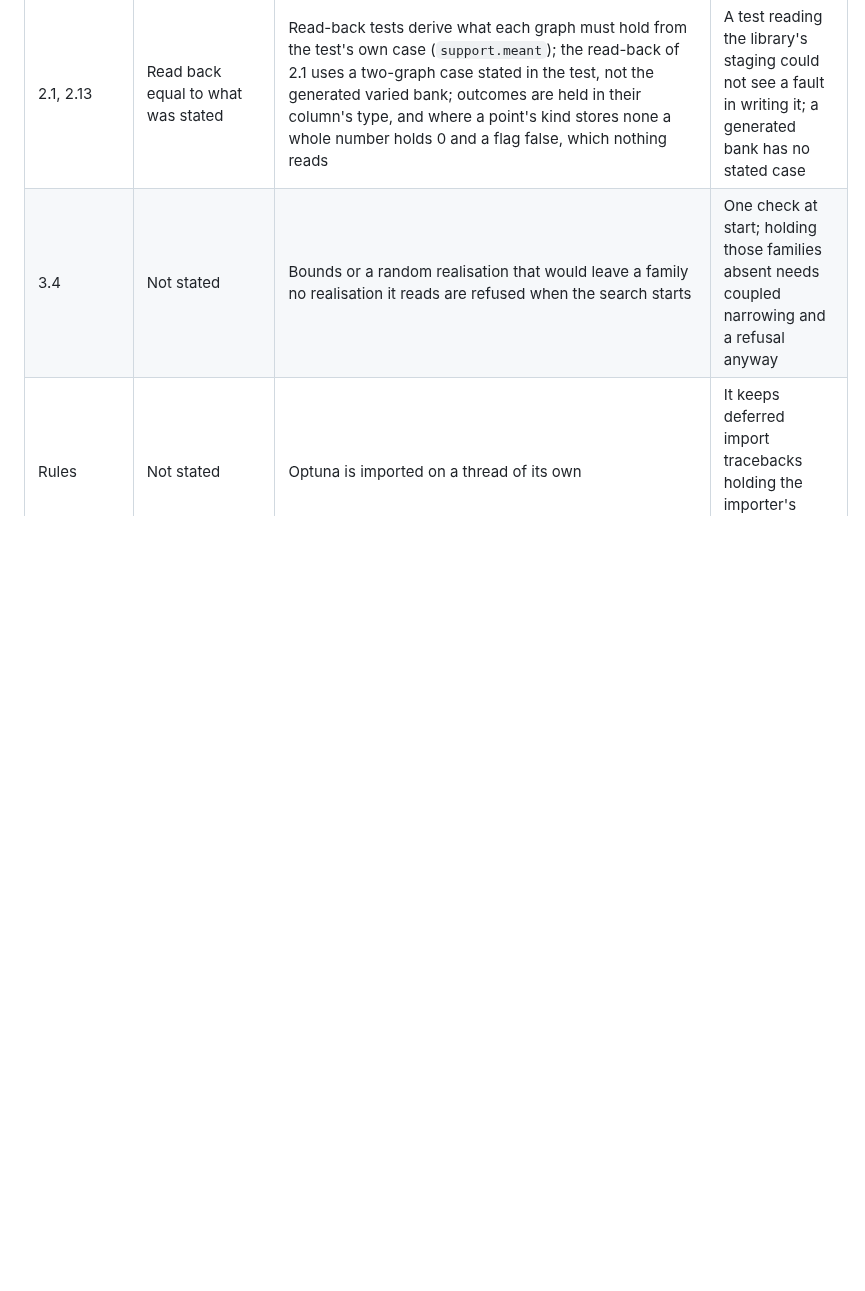
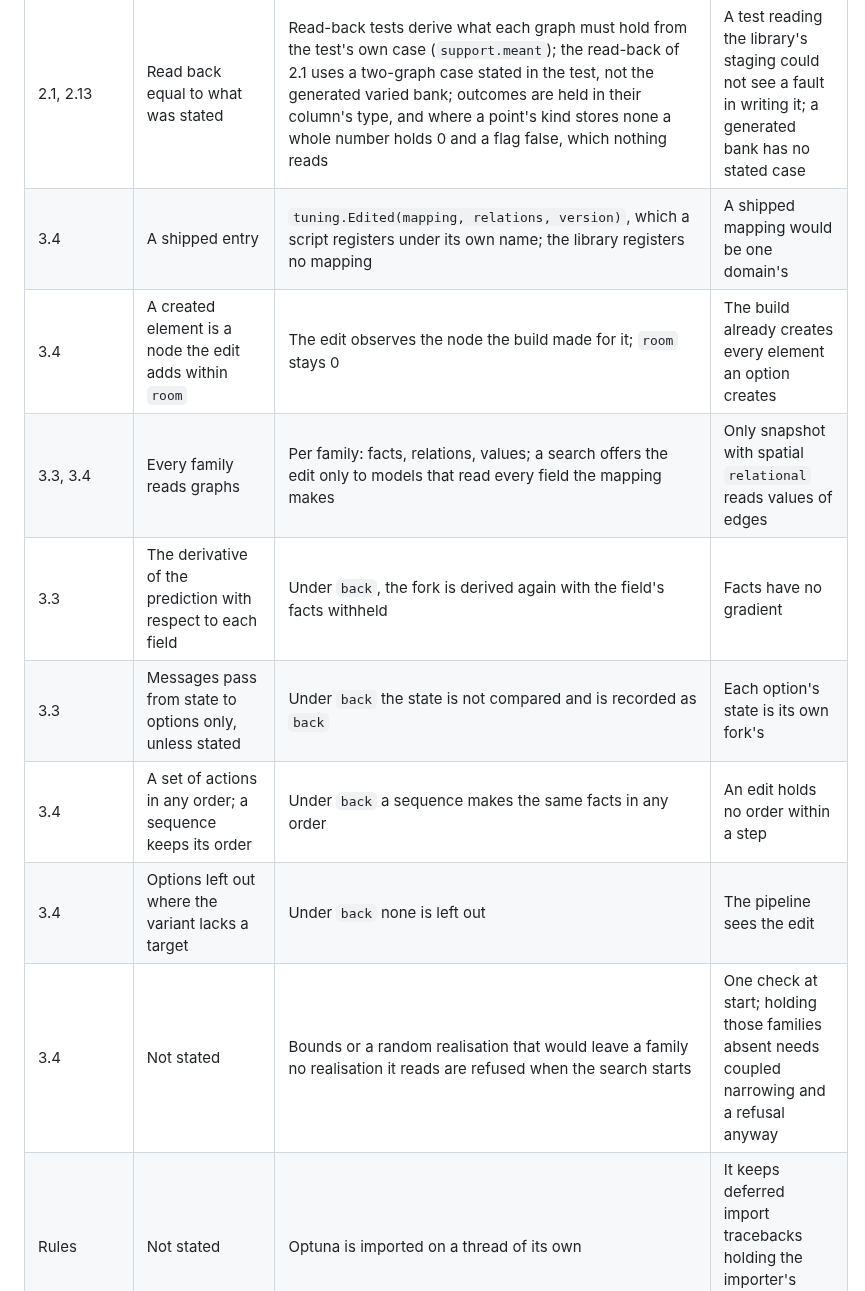
Before and after one commit to tristan00/graphspec, a Markdown page: PLAN.md, the part around one of its changes. GitHub-like rendering; blank space fills up the shorter version.

Commit message:
Plan: third part of 3.4 recorded, its follow-up listed
Co-Authored-By: Claude Opus 5.5 <noreply@anthropic.com>

```diff
--- a/PLAN.md
+++ b/PLAN.md
@@ -752,6 +753,13 @@ One line per place where the plan was wrong or silent: the subsection, what the
 | 2.10 | The statement of a fit says which loss and measures it uses | They are stated and checked against the bank's kinds at the start of a fit or a search, never drawn; a search ranks by the first measure, which must be lower-is-better, until 8.3 states ways of combining; plans without measures rank as written (`objective.earlier`) until 8.1 | Old searches stay readable in the dashboard |
 | 2.13 | A sequence of tokens; the time to an event | A sequence states its vocabulary as the target's series and a greatest length, every place predicted at once; a survival target states `width` and `intervals` on its kind of task, a duration in the graph's unit, and repeats its duration and outcome on each point; neither matures; both reuse the utility `weighted`; the censoring estimate of `brier` comes from the scored tasks | A model never reads the target; read-back needs the case on each point |
 | 2.1, 2.13 | Read back equal to what was stated | Read-back tests derive what each graph must hold from the test's own case (`support.meant`); the read-back of 2.1 uses a two-graph case stated in the test, not the generated varied bank; outcomes are held in their column's type, and where a point's kind stores none a whole number holds 0 and a flag false, which nothing reads | A test reading the library's staging could not see a fault in writing it; a generated bank has no stated case |
+| 3.4 | A shipped entry | `tuning.Edited(mapping, relations, version)`, which a script registers under its own name; the library registers no mapping | A shipped mapping would be one domain's |
+| 3.4 | A created element is a node the edit adds within `room` | The edit observes the node the build made for it; `room` stays 0 | The build already creates every element an option creates |
+| 3.3, 3.4 | Every family reads graphs | Per family: facts, relations, values; a search offers the edit only to models that read every field the mapping makes | Only snapshot with spatial `relational` reads values of edges |
+| 3.3 | The derivative of the prediction with respect to each field | Under `back`, the fork is derived again with the field's facts withheld | Facts have no gradient |
+| 3.3 | Messages pass from state to options only, unless stated | Under `back` the state is not compared and is recorded as `back` | Each option's state is its own fork's |
+| 3.4 | A set of actions in any order; a sequence keeps its order | Under `back` a sequence makes the same facts in any order | An edit holds no order within a step |
+| 3.4 | Options left out where the variant lacks a target | Under `back` none is left out | The pipeline sees the edit |
 | 3.4 | Not stated | Bounds or a random realisation that would leave a family no realisation it reads are refused when the search starts | One check at start; holding those families absent needs coupled narrowing and a refusal anyway |
 | Rules | Not stated | Optuna is imported on a thread of its own | It keeps deferred import tracebacks holding the importer's frames until the process ends |
 | 3.4 | Structure put into the family's graph | Elements read the family's final encodings through new instances of its own kind of layer at the readout, not inserted before its layers | State to options only leaves the state's layers untouched; elements are one edge from the state |
```
Also changed, not shown: other parts of PLAN.md (+1 -0 lines).
